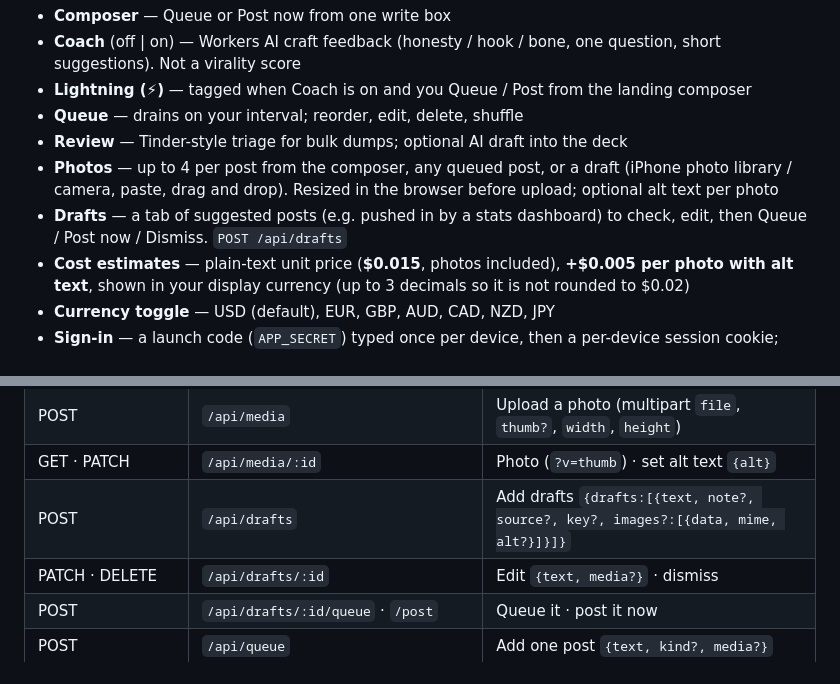
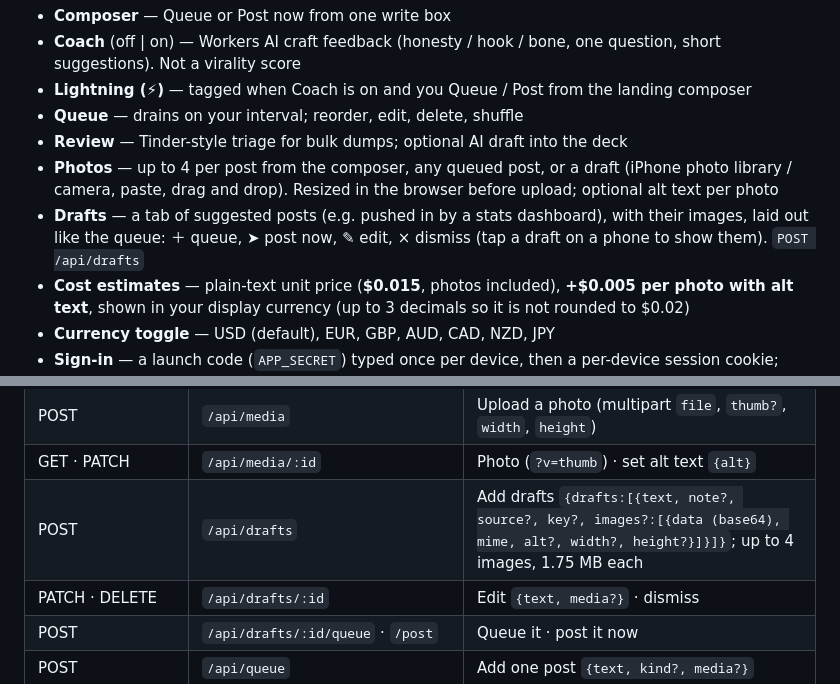
Before and after one commit to lukasgenis/xqueue, a Markdown page: README.md, 2 parts joined by grey strips. Drawn GitHub-style.

Commit message:
Docs: drafts tab layout and image fields
Co-Authored-By: Claude Opus 5.5 <noreply@anthropic.com>

```diff
--- a/README.md
+++ b/README.md
@@ -57,8 +57,9 @@ features past the daily free pool.
 - **Photos** — up to 4 per post from the composer, any queued post, or a draft
   (iPhone photo library / camera, paste, drag and drop). Resized in the browser
   before upload; optional alt text per photo
-- **Drafts** — a tab of suggested posts (e.g. pushed in by a stats dashboard)
-  to check, edit, then Queue / Post now / Dismiss. `POST /api/drafts`
+- **Drafts** — a tab of suggested posts (e.g. pushed in by a stats dashboard),
+  with their images, laid out like the queue: ＋ queue, ➤ post now, ✎ edit,
+  × dismiss (tap a draft on a phone to show them). `POST /api/drafts`
 - **Cost estimates** — plain-text unit price (**$0.015**, photos included),
   **+$0.005 per photo with alt text**, shown in your display currency (up to 3
   decimals so it is not rounded to $0.02)
@@ -281,7 +282,7 @@ no secret) leave the API open.
 | POST | `/api/devices/revoke` · `/label` · `/revoke-others` | Sign out · rename · sign out the rest |
 | POST | `/api/media` | Upload a photo (multipart `file`, `thumb?`, `width`, `height`) |
 | GET · PATCH | `/api/media/:id` | Photo (`?v=thumb`) · set alt text `{alt}` |
-| POST | `/api/drafts` | Add drafts `{drafts:[{text, note?, source?, key?, images?:[{data, mime, alt?}]}]}` |
+| POST | `/api/drafts` | Add drafts `{drafts:[{text, note?, source?, key?, images?:[{data (base64), mime, alt?, width?, height?}]}]}`; up to 4 images, 1.75 MB each |
 | PATCH · DELETE | `/api/drafts/:id` | Edit `{text, media?}` · dismiss |
 | POST | `/api/drafts/:id/queue` · `/post` | Queue it · post it now |
 | POST | `/api/queue` | Add one post `{text, kind?, media?}` |
```
